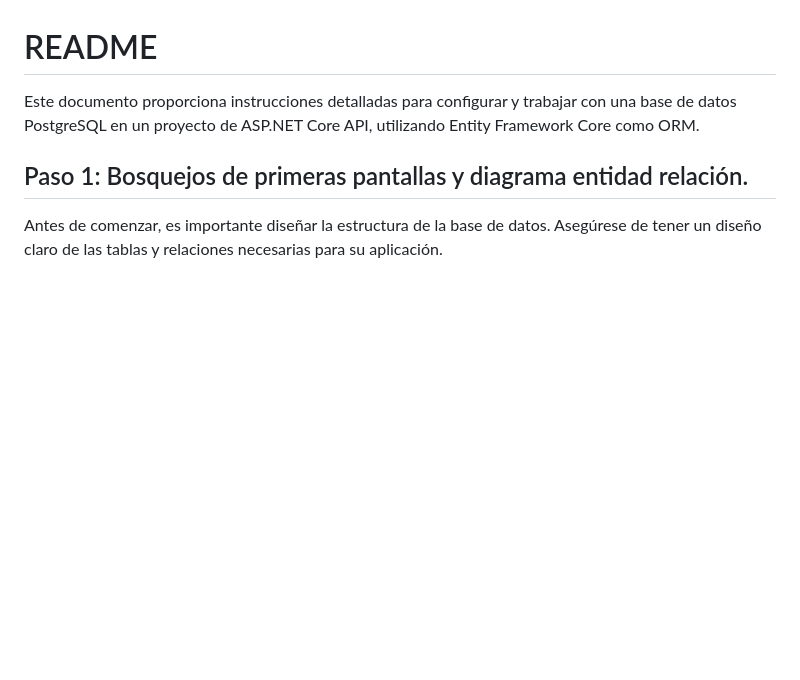
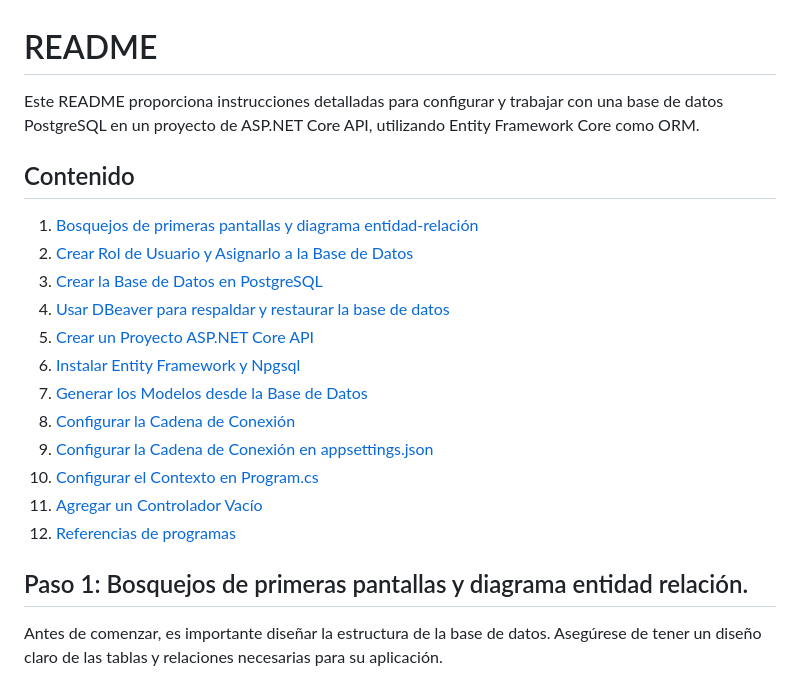
Before and after one commit to RobertoLorenzoAguilar/MVC-API-NET-POSTGRES, a Markdown page: README.md, the part around the change. Drawn GitHub-style; blank space fills up the shorter version.

```diff
--- a/README.md
+++ b/README.md
@@ -1,6 +1,21 @@
 # README
 
-Este documento proporciona instrucciones detalladas para configurar y trabajar con una base de datos PostgreSQL en un proyecto de ASP.NET Core API, utilizando Entity Framework Core como ORM.
+Este README proporciona instrucciones detalladas para configurar y trabajar con una base de datos PostgreSQL en un proyecto de ASP.NET Core API, utilizando Entity Framework Core como ORM.
+
+## Contenido
+
+1. [Bosquejos de primeras pantallas y diagrama entidad-relación](#paso-1-bosquejos-de-primeras-pantallas-y-diagrama-entidad-relación)
+2. [Crear Rol de Usuario y Asignarlo a la Base de Datos](#paso-2-crear-rol-de-usuario-y-asignarlo-a-la-base-de-datos)
+3. [Crear la Base de Datos en PostgreSQL](#paso-3-crear-la-base-de-datos-en-postgresql)
+4. [Usar DBeaver para respaldar y restaurar la base de datos](#paso-4-usar-dbeaver-para-respaldar-y-restaurar-la-base-de-datos)
+5. [Crear un Proyecto ASP.NET Core API](#paso-5-crear-un-proyecto-aspnet-core-api)
+6. [Instalar Entity Framework y Npgsql](#paso-6-instalar-entity-framework-y-npgsql)
+7. [Generar los Modelos desde la Base de Datos](#paso-7-generar-los-modelos-desde-la-base-de-datos)
+8. [Configurar la Cadena de Conexión](#paso-8-configurar-la-cadena-de-conexión)
+9. [Configurar la Cadena de Conexión en appsettings.json](#paso-9-configurar-la-cadena-de-conexión-en-appsettingsjson)
+10. [Configurar el Contexto en Program.cs](#paso-10-configurar-el-contexto-en-programcs)
+11. [Agregar un Controlador Vacío](#paso-11-agregar-un-controlador-vacío)
+12. [Referencias de programas](#referencias-de-programas)
 
 ## Paso 1: Bosquejos de primeras pantallas y diagrama entidad relación.
 
```
